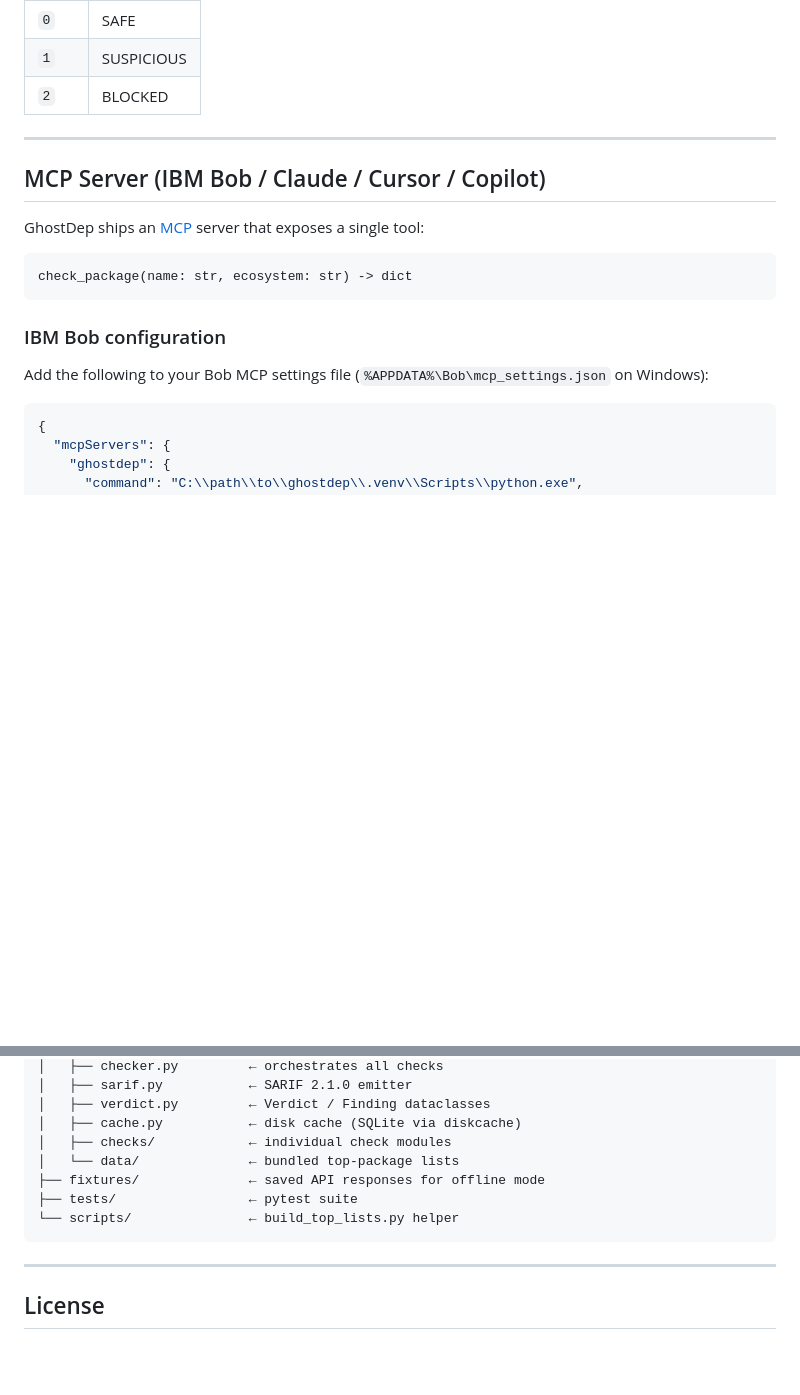
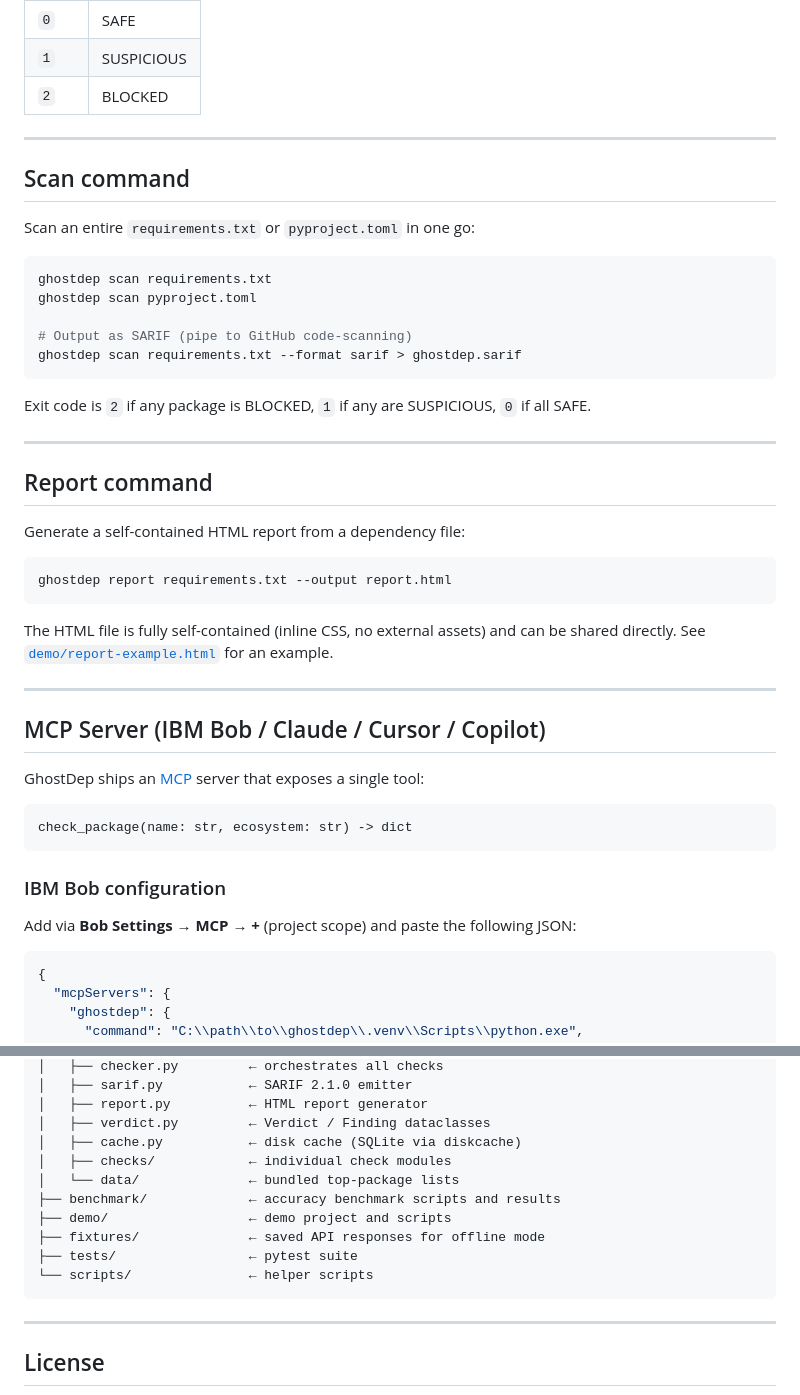
Before and after one commit to Ranya-Salmi/ghostdep, a Markdown page: README.md, 2 parts joined by grey strips. Drawn GitHub-style; blank space fills up the shorter version.

````diff
--- a/README.md
+++ b/README.md
@@ -47,6 +47,34 @@ ghostdep check requests --offline
 
 ---
 
+## Scan command
+
+Scan an entire `requirements.txt` or `pyproject.toml` in one go:
+
+```bash
+ghostdep scan requirements.txt
+ghostdep scan pyproject.toml
+
+# Output as SARIF (pipe to GitHub code-scanning)
+ghostdep scan requirements.txt --format sarif > ghostdep.sarif
+```
+
+Exit code is `2` if any package is BLOCKED, `1` if any are SUSPICIOUS, `0` if all SAFE.
+
+---
+
+## Report command
+
+Generate a self-contained HTML report from a dependency file:
+
+```bash
+ghostdep report requirements.txt --output report.html
+```
+
+The HTML file is fully self-contained (inline CSS, no external assets) and can be shared directly.  See [`demo/report-example.html`](demo/report-example.html) for an example.
+
+---
+
 ## MCP Server (IBM Bob / Claude / Cursor / Copilot)
 
 GhostDep ships an [MCP](https://modelcontextprotocol.io) server that exposes a single tool:
@@ -57,8 +85,7 @@ check_package(name: str, ecosystem: str) -> dict
 
 ### IBM Bob configuration
 
-Add the following to your Bob MCP settings file
-(`%APPDATA%\Bob\mcp_settings.json` on Windows):
+Add via **Bob Settings → MCP → +** (project scope) and paste the following JSON:
 
 ```json
 {
@@ -117,12 +188,15 @@ ghostdep/
 │   ├── checker.py         ← orchestrates all checks
 │   ├── sarif.py           ← SARIF 2.1.0 emitter
+│   ├── report.py          ← HTML report generator
 │   ├── verdict.py         ← Verdict / Finding dataclasses
 │   ├── cache.py           ← disk cache (SQLite via diskcache)
 │   ├── checks/            ← individual check modules
 │   └── data/              ← bundled top-package lists
+├── benchmark/             ← accuracy benchmark scripts and results
+├── demo/                  ← demo project and scripts
 ├── fixtures/              ← saved API responses for offline mode
 ├── tests/                 ← pytest suite
-└── scripts/               ← build_top_lists.py helper
+└── scripts/               ← helper scripts
 ```
 
 ---
````
Also changed, not shown: other parts of README.md (+52 -8 lines).
